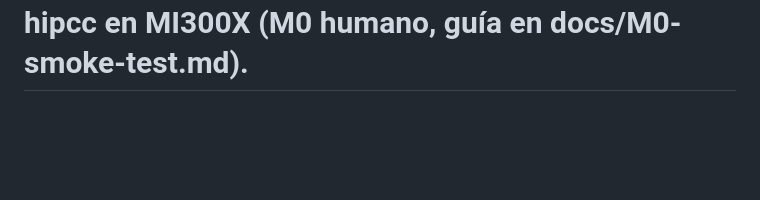
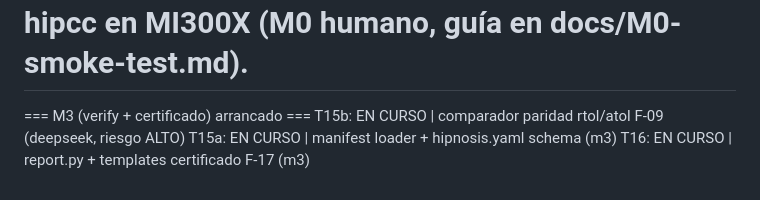
Before and after one commit to manuelpenazuniga/HIPnosis, a Markdown page: ESTADO.md, the part around the change. GitHub-like rendering; blank space fills up the shorter version.

Commit message:
docs(estado): M3 arrancado (T15b paridad, T15a manifest, T16 report)

```diff
--- a/ESTADO.md
+++ b/ESTADO.md
@@ -71,3 +71,7 @@ T14b: VERIFICADO e2e por orquestador: pipeline bsw QUEUED->DONE en mock, 8->2->0
    Pipeline QUEUED->DONE, errores drenan, fixes deterministas aplican al fuente, counters poblados.
    Falta para M2-real: hipcc en MI300X (M0 humano, guía en docs/M0-smoke-test.md).
 ====================================================================
+=== M3 (verify + certificado) arrancado ===
+T15b: EN CURSO | comparador paridad rtol/atol F-09 (deepseek, riesgo ALTO)
+T15a: EN CURSO | manifest loader + hipnosis.yaml schema (m3)
+T16: EN CURSO | report.py + templates certificado F-17 (m3)
```
